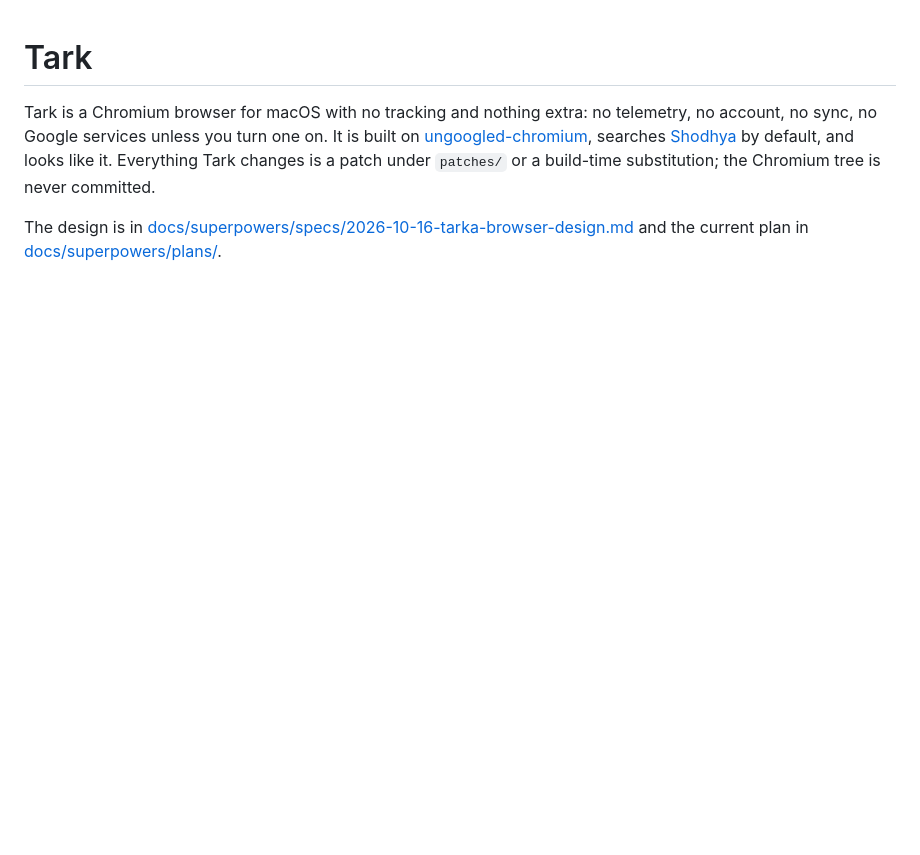
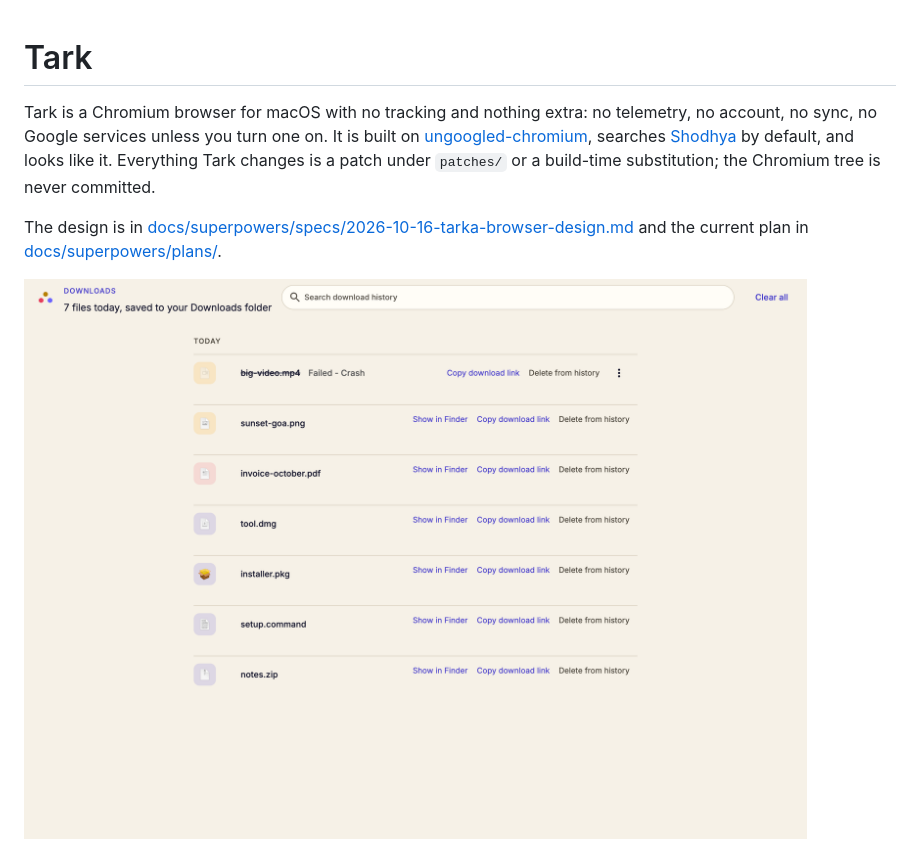
Before and after one commit to ZynclaveTech/tarka-browser, a Markdown page: README.md, the part around the change. Drawn GitHub-style; pictures changed too: docs/screenshots/m3d/downloads-light.png (added); blank space fills up the shorter version.

Commit message:
docs: M3d built notes and screenshots

```diff
--- a/README.md
+++ b/README.md
@@ -9,6 +9,8 @@ substitution; the Chromium tree is never committed.
 
 The design is in [docs/superpowers/specs/2026-10-16-tarka-browser-design.md](docs/superpowers/specs/2026-10-16-tarka-browser-design.md)
 and the current plan in [docs/superpowers/plans/](docs/superpowers/plans/).
+
+![Tark's downloads page: an uppercase DOWNLOADS label with one sentence, then flat rows with coloured file chips and text links](docs/screenshots/m3d/downloads-light.png)
 
 ![A Tark window in light mode: one row with the three-dot menu button, the tabs, back, forward and reload, and the address pill; below it the settings home](docs/screenshots/m3c/one-row-light.png)
 
```
Also changed, not shown: docs/screenshots/m3d/bookmarks-light.png (added), docs/screenshots/m3d/extensions-light.png (added).
